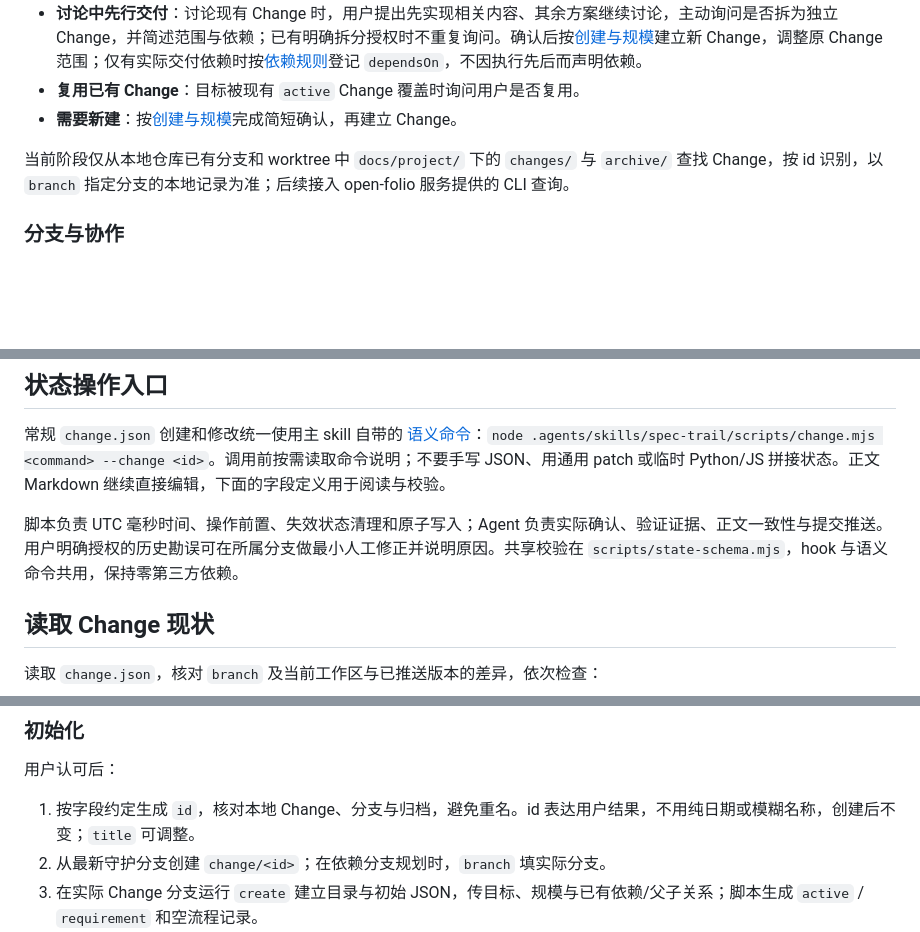
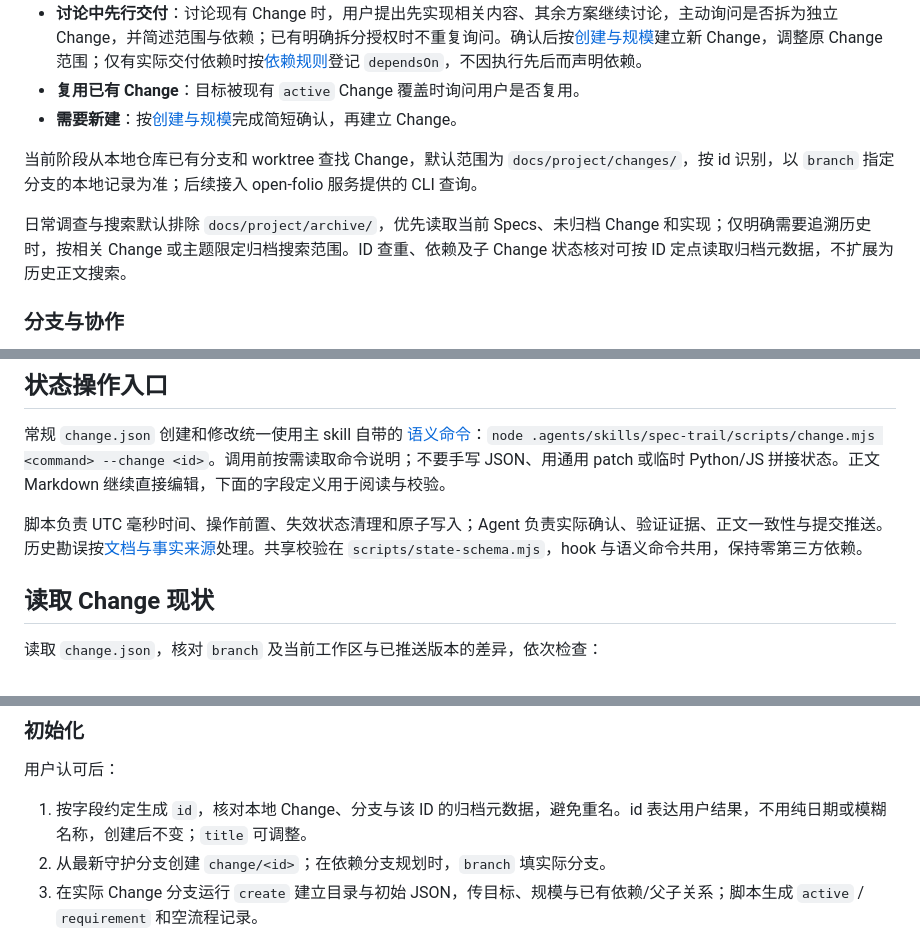
Before and after one commit to iTgo-lyq/spec-trail, a Markdown page: skills/spec-trail/SKILL.md, 3 parts joined by grey strips. Drawn GitHub-style; blank space fills up the shorter version.

Commit message:
Sync SpecTrail from open-folio aa43aa60b154
Source: https://github.com/iTgo-lyq/open-folio/commit/aa43aa60b154d52d64b49f2a02fd0d7e994dd248

```diff
--- a/skills/spec-trail/SKILL.md
+++ b/skills/spec-trail/SKILL.md
@@ -16,7 +16,9 @@ description: 管理单个 Git 仓库 docs/project 下的需求、技术方案、
 - **复用已有 Change**：目标被现有 `active` Change 覆盖时询问用户是否复用。
 - **需要新建**：按[创建与规模](#创建与规模)完成简短确认，再建立 Change。
 
-当前阶段仅从本地仓库已有分支和 worktree 中 `docs/project/` 下的 `changes/` 与 `archive/` 查找 Change，按 id 识别，以 `branch` 指定分支的本地记录为准；后续接入 open-folio 服务提供的 CLI 查询。
+当前阶段从本地仓库已有分支和 worktree 查找 Change，默认范围为 `docs/project/changes/`，按 id 识别，以 `branch` 指定分支的本地记录为准；后续接入 open-folio 服务提供的 CLI 查询。
+
+日常调查与搜索默认排除 `docs/project/archive/`，优先读取当前 Specs、未归档 Change 和实现；仅明确需要追溯历史时，按相关 Change 或主题限定归档搜索范围。ID 查重、依赖及子 Change 状态核对可按 ID 定点读取归档元数据，不扩展为历史正文搜索。
 
 ### 分支与协作
 
@@ -56,7 +60,7 @@ Markdown 不维护阶段、完成勾选、任务或审批状态，也不能用
 
 常规 `change.json` 创建和修改统一使用主 skill 自带的 [语义命令](./references/state-commands.md)：`node .agents/skills/spec-trail/scripts/change.mjs <command> --change <id>`。调用前按需读取命令说明；不要手写 JSON、用通用 patch 或临时 Python/JS 拼接状态。正文 Markdown 继续直接编辑，下面的字段定义用于阅读与校验。
 
-脚本负责 UTC 毫秒时间、操作前置、失效状态清理和原子写入；Agent 负责实际确认、验证证据、正文一致性与提交推送。用户明确授权的历史勘误可在所属分支做最小人工修正并说明原因。共享校验在 `scripts/state-schema.mjs`，hook 与语义命令共用，保持零第三方依赖。
+脚本负责 UTC 毫秒时间、操作前置、失效状态清理和原子写入；Agent 负责实际确认、验证证据、正文一致性与提交推送。历史勘误按[文档与事实来源](#文档与事实来源)处理。共享校验在 `scripts/state-schema.mjs`，hook 与语义命令共用，保持零第三方依赖。
 
 ## 读取 Change 现状
 
@@ -186,7 +190,7 @@ interface ChangeState {
 
 用户认可后：
 
-1. 按字段约定生成 `id`，核对本地 Change、分支与归档，避免重名。id 表达用户结果，不用纯日期或模糊名称，创建后不变；`title` 可调整。
+1. 按字段约定生成 `id`，核对本地 Change、分支与该 ID 的归档元数据，避免重名。id 表达用户结果，不用纯日期或模糊名称，创建后不变；`title` 可调整。
 2. 从最新守护分支创建 `change/<id>`；在依赖分支规划时，`branch` 填实际分支。
 3. 在实际 Change 分支运行 `create` 建立目录与初始 JSON，传目标、规模与已有依赖/父子关系；脚本生成 `active` / `requirement` 和空流程记录。
 4. 将已有目标、范围、方向、未决问题及外部材料写入 `requirement.md`，继续需求整理。
```
Also changed, not shown: other parts of skills/spec-trail/SKILL.md (+4 -2 lines), 1 other file.
